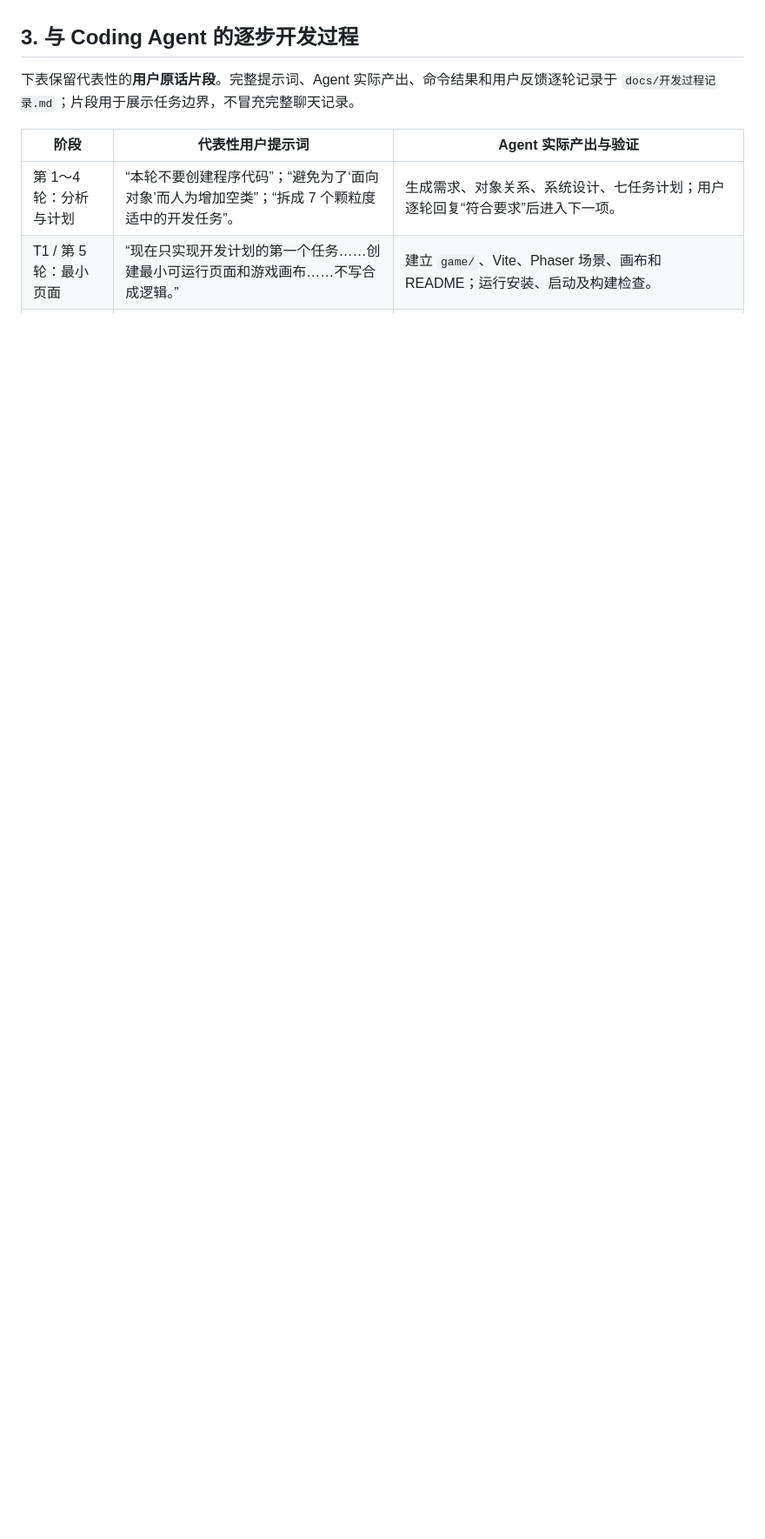
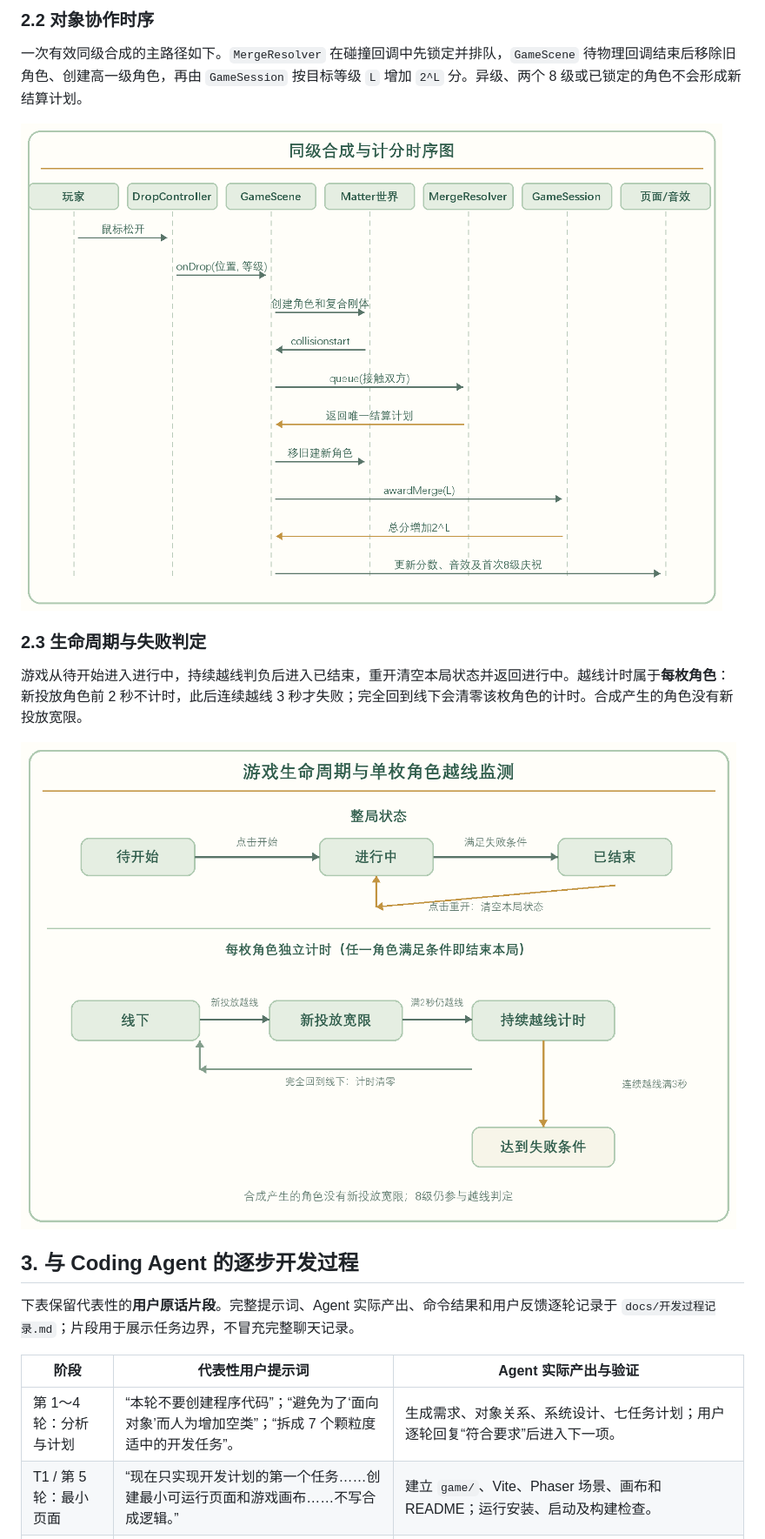
Before and after one commit to sonata36/Merge_Paimon, a Markdown page: docs/项目报告.md, the part around one of its changes. Shown at 87% size. Drawn GitHub-style; pictures changed too: docs/figures/oop-sequence.png (added), docs/figures/oop-state.png (added); blank space fills up the shorter version.

```diff
--- a/docs/项目报告.md
+++ b/docs/项目报告.md
@@ -50,3 +67,14 @@
+### 2.2 对象协作时序
+
+一次有效同级合成的主路径如下。`MergeResolver` 在碰撞回调中先锁定并排队，`GameScene` 待物理回调结束后移除旧角色、创建高一级角色，再由 `GameSession` 按目标等级 `L` 增加 `2^L` 分。异级、两个 8 级或已锁定的角色不会形成新结算计划。
+
+![分析图 B：投放、同级碰撞、一次性合成及计分的对象时序图。](figures/oop-sequence.png)
+
+### 2.3 生命周期与失败判定
+
+游戏从待开始进入进行中，持续越线判负后进入已结束，重开清空本局状态并返回进行中。越线计时属于**每枚角色**：新投放角色前 2 秒不计时，此后连续越线 3 秒才失败；完全回到线下会清零该枚角色的计时。合成产生的角色没有新投放宽限。
+
+![分析图 C：整局生命周期与单枚角色的越线计时状态。](figures/oop-state.png)
 
 ## 3. 与 Coding Agent 的逐步开发过程
 
```
Also changed, not shown: other parts of docs/项目报告.md (+18 -0 lines), docs/figures/oop-usecase.png (added), 3 other files.
